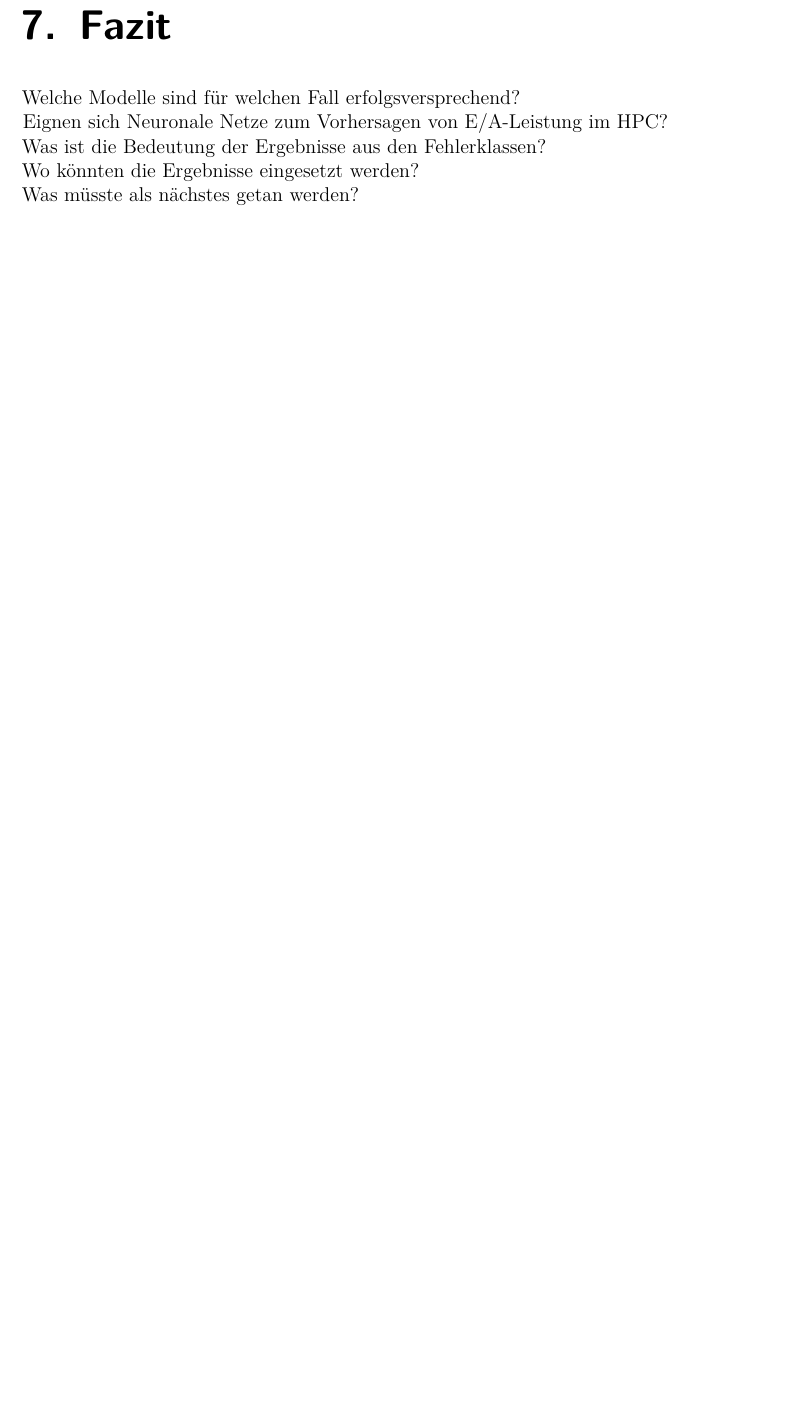
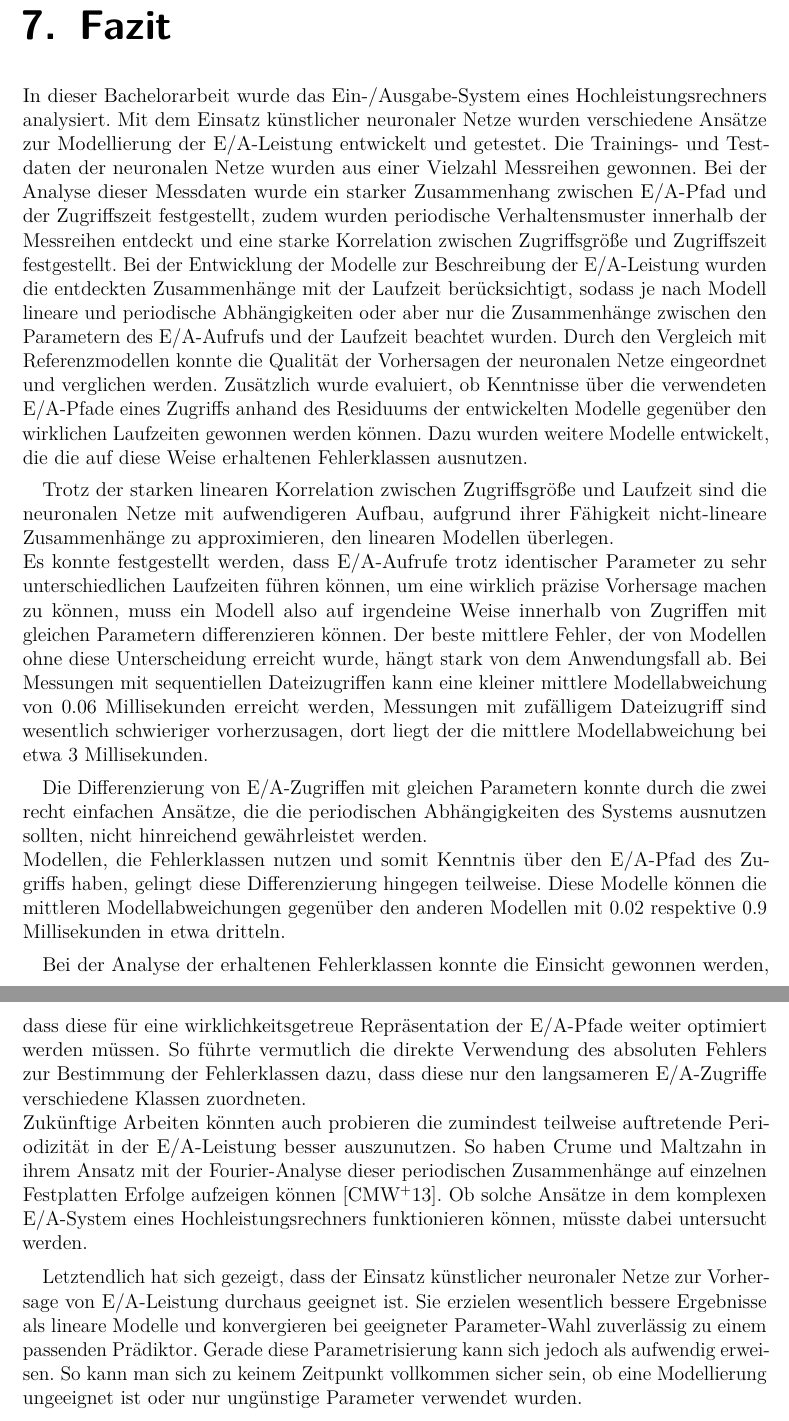
Before and after one commit to Fabse92/BA, a LaTeX thesis (Thesis/bericht.tex): part of page 84 of 93 before the commit and two parts of pages 84 and 85 of 94 after it, the two joined at a grey line, cut so that both start at the same text, the shorter picture padded with empty space. Compiled offline with pdfLaTeX.

Commit message:
erste version fazit

```diff
--- a/Thesis/bericht.tex
+++ b/Thesis/bericht.tex
@@ -1858,11 +1874,33 @@ Anders als bei den sequentiellen Dateizugriffen wird auf RND recht gleichmäßig
 	}
 \chapter{Fazit}
 \label{Fazit}
-Welche Modelle sind für welchen Fall erfolgsversprechend?\\
-Eignen sich Neuronale Netze zum Vorhersagen von E/A-Leistung im HPC?\\
-Was ist die Bedeutung der Ergebnisse aus den Fehlerklassen?\\
-Wo könnten die Ergebnisse eingesetzt werden?\\
-Was müsste als nächstes getan werden?\\
+In dieser Bachelorarbeit wurde das Ein-/Ausgabe-System eines Hochleistungsrechners analysiert.
+Mit dem Einsatz künstlicher neuronaler Netze wurden verschiedene Ansätze zur Modellierung der E/A-Leistung entwickelt und getestet.
+Die Trainings- und Testdaten der neuronalen Netze wurden aus einer Vielzahl Messreihen gewonnen. Bei der Analyse dieser Messdaten wurde ein starker Zusammenhang zwischen E/A-Pfad und der Zugriffszeit festgestellt, zudem wurden periodische Verhaltensmuster innerhalb der Messreihen entdeckt und eine starke Korrelation zwischen Zugriffsgröße und Zugriffszeit festgestellt.
+Bei der Entwicklung der Modelle zur Beschreibung der E/A-Leistung wurden die entdeckten Zusammenhänge mit der Laufzeit berücksichtigt, sodass je nach Modell lineare und periodische Abhängigkeiten oder aber nur die Zusammenhänge zwischen den Parametern des E/A-Aufrufs und der Laufzeit beachtet wurden.
+Durch den Vergleich mit Referenzmodellen konnte die Qualität der Vorhersagen der neuronalen Netze eingeordnet und verglichen werden.
+Zusätzlich wurde evaluiert, ob Kenntnisse über die verwendeten E/A-Pfade eines Zugriffs anhand des Residuums der entwickelten Modelle gegenüber den wirklichen Laufzeiten gewonnen werden können.
+Dazu wurden weitere Modelle entwickelt, die die auf diese Weise erhaltenen Fehlerklassen ausnutzen.\medskip
+
+Trotz der starken linearen Korrelation zwischen Zugriffsgröße und Laufzeit sind die neuronalen Netze mit aufwendigeren Aufbau, aufgrund ihrer Fähigkeit nicht-lineare Zusammenhänge zu approximieren, den linearen Modellen überlegen.\\
+Es konnte festgestellt werden, dass E/A-Aufrufe trotz identischer Parameter zu sehr unterschiedlichen Laufzeiten führen können, um eine wirklich präzise Vorhersage machen zu können, muss ein Modell also auf irgendeine Weise innerhalb von Zugriffen mit gleichen Parametern differenzieren können.
+Der beste mittlere Fehler, der von Modellen ohne diese Unterscheidung erreicht wurde, hängt stark von dem Anwendungsfall ab.
+Bei Messungen mit sequentiellen Dateizugriffen kann eine kleiner mittlere Modellabweichung von 0.06 Millisekunden erreicht werden, Messungen mit zufälligem Dateizugriff sind wesentlich schwieriger vorherzusagen, dort liegt der die mittlere Modellabweichung bei etwa 3 Millisekunden.\medskip
+
+Die Differenzierung von E/A-Zugriffen mit gleichen Parametern konnte durch die zwei recht einfachen Ansätze, die die periodischen Abhängigkeiten des Systems ausnutzen sollten, nicht hinreichend gewährleistet werden.\\
+Modellen, die Fehlerklassen nutzen und somit Kenntnis über den E/A-Pfad des Zugriffs haben, gelingt diese Differenzierung hingegen teilweise.
+Diese Modelle können die mittleren Modellabweichungen gegenüber den anderen Modellen mit 0.02 respektive 0.9 Millisekunden in etwa dritteln.\medskip
+
+Bei der Analyse der erhaltenen Fehlerklassen konnte die Einsicht gewonnen werden, dass diese für eine wirklichkeitsgetreue Repräsentation der E/A-Pfade weiter optimiert werden müssen.
+So führte vermutlich die direkte Verwendung des absoluten Fehlers zur Bestimmung der Fehlerklassen dazu, dass diese nur den langsameren E/A-Zugriffe verschiedene Klassen zuordneten.\\
+Zukünftige Arbeiten könnten auch probieren die zumindest teilweise auftretende Periodizität in der E/A-Leistung besser auszunutzen.
+So haben Crume und Maltzahn in ihrem Ansatz mit der Fourier-Analyse dieser periodischen Zusammenhänge auf einzelnen Festplatten Erfolge aufzeigen können \cite{Crume:2013:FML:2538542.2538561}.
+Ob solche Ansätze in dem komplexen E/A-System eines Hochleistungsrechners funktionieren können, müsste dabei untersucht werden.\medskip
+
+Letztendlich hat sich gezeigt, dass der Einsatz künstlicher neuronaler Netze zur Vorhersage von E/A-Leistung durchaus geeignet ist.
+Sie erzielen wesentlich bessere Ergebnisse als lineare Modelle und konvergieren bei geeigneter Parameter-Wahl zuverlässig zu einem passenden Prädiktor.
+Gerade diese Parametrisierung kann sich jedoch als aufwendig erweisen.
+So kann man sich zu keinem Zeitpunkt vollkommen sicher sein, ob eine Modellierung ungeeignet ist oder nur ungünstige Parameter verwendet wurden.
 
 \bibliographystyle{alpha}
 \bibliography{literatur}
```
Also changed, not shown: Thesis/bericht.tex (20 more changed lines).
